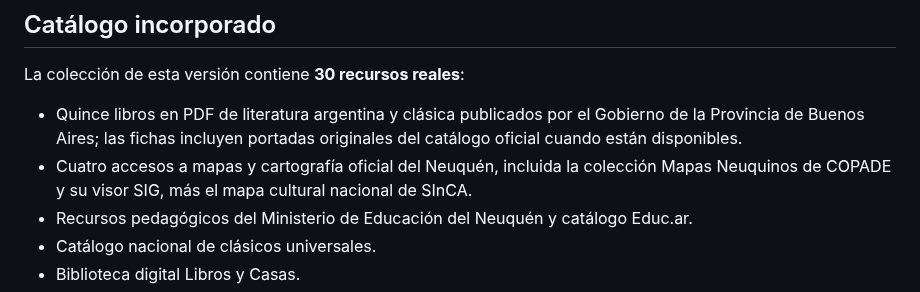
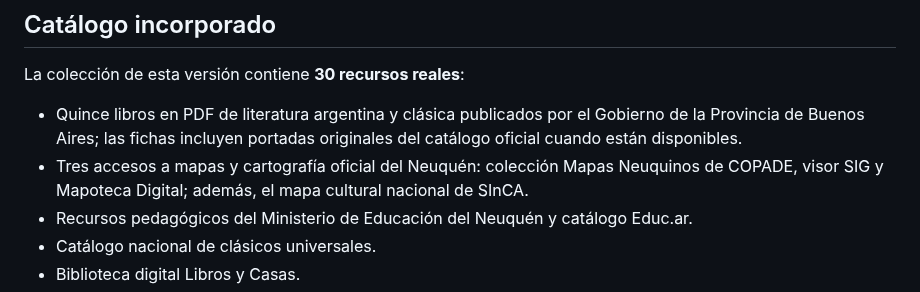
Before and after one commit to eliasmartinezcultural-glitch/ruma, a Markdown page: README.md, the part around the change. Drawn GitHub-style.

Commit message:
Correct resource summary in RUMA documentation

```diff
--- a/README.md
+++ b/README.md
@@ -15,7 +15,7 @@ RUMA busca, selecciona y cataloga materiales que ya existen. Su punto de partida
 
 La colección de esta versión contiene **30 recursos reales**:
 - Quince libros en PDF de literatura argentina y clásica publicados por el Gobierno de la Provincia de Buenos Aires; las fichas incluyen portadas originales del catálogo oficial cuando están disponibles.
-- Cuatro accesos a mapas y cartografía oficial del Neuquén, incluida la colección Mapas Neuquinos de COPADE y su visor SIG, más el mapa cultural nacional de SInCA.
+- Tres accesos a mapas y cartografía oficial del Neuquén: colección Mapas Neuquinos de COPADE, visor SIG y Mapoteca Digital; además, el mapa cultural nacional de SInCA.
 - Recursos pedagógicos del Ministerio de Educación del Neuquén y catálogo Educ.ar.
 - Catálogo nacional de clásicos universales.
 - Biblioteca digital Libros y Casas.
```
